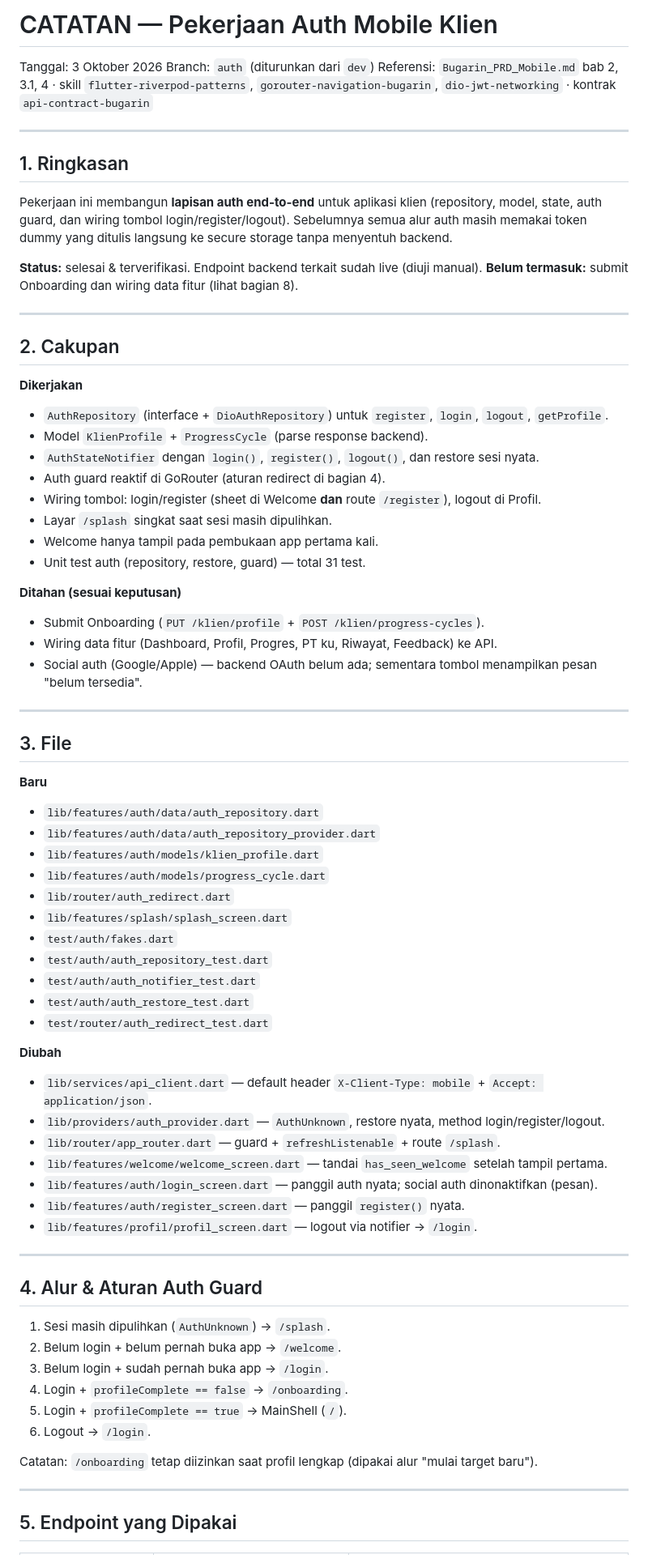
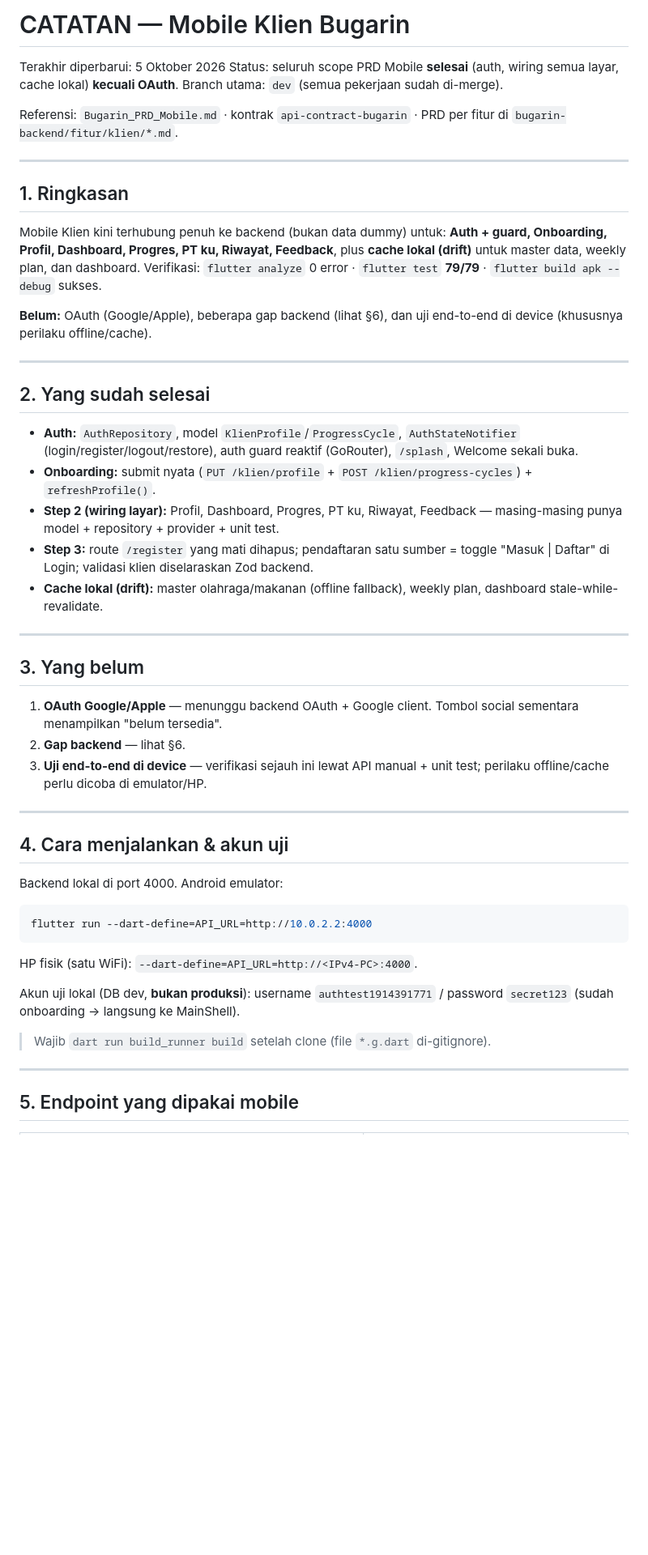
Before and after one commit to pbl-semester-3/mobile-bugarin, a Markdown page: docs/CATATAN.md, the part around one of its changes. Shown at 81% size. Rendered like a GitHub page; blank space fills up the shorter version.

````diff
--- a/docs/CATATAN.md
+++ b/docs/CATATAN.md
@@ -1,79 +1,60 @@
-# CATATAN — Pekerjaan Auth Mobile Klien
+# CATATAN — Mobile Klien Bugarin
 
-Tanggal: 3 Oktober 2026
-Branch: `auth` (diturunkan dari `dev`)
-Referensi: `Bugarin_PRD_Mobile.md` bab 2, 3.1, 4 · skill `flutter-riverpod-patterns`, `gorouter-navigation-bugarin`, `dio-jwt-networking` · kontrak `api-contract-bugarin`
+Terakhir diperbarui: 5 Oktober 2026
+Status: seluruh scope PRD Mobile **selesai** (auth, wiring semua layar, cache lokal) **kecuali OAuth**.
+Branch utama: `dev` (semua pekerjaan sudah di-merge).
+
+Referensi: `Bugarin_PRD_Mobile.md` · kontrak `api-contract-bugarin` · PRD per fitur di
+`bugarin-backend/fitur/klien/*.md`.
 
 ---
 
 ## 1. Ringkasan
 
-Pekerjaan ini membangun **lapisan auth end-to-end** untuk aplikasi klien (repository, model,
-state, auth guard, dan wiring tombol login/register/logout). Sebelumnya semua alur auth masih
-memakai token dummy yang ditulis langsung ke secure storage tanpa menyentuh backend.
+Mobile Klien kini terhubung penuh ke backend (bukan data dummy) untuk: **Auth + guard, Onboarding,
+Profil, Dashboard, Progres, PT ku, Riwayat, Feedback**, plus **cache lokal (drift)** untuk master
+data, weekly plan, dan dashboard. Verifikasi: `flutter analyze` 0 error · `flutter test` **79/79** ·
+`flutter build apk --debug` sukses.
 
-**Status:** selesai & terverifikasi. Endpoint backend terkait sudah live (diuji manual).
-**Belum termasuk:** submit Onboarding dan wiring data fitur (lihat bagian 8).
+**Belum:** OAuth (Google/Apple), beberapa gap backend (lihat §6), dan uji end-to-end di device
+(khususnya perilaku offline/cache).
 
 ---
 
-## 2. Cakupan
+## 2. Yang sudah selesai
 
-**Dikerjakan**
-- `AuthRepository` (interface + `DioAuthRepository`) untuk `register`, `login`, `logout`, `getProfile`.
-- Model `KlienProfile` + `ProgressCycle` (parse response backend).
-- `AuthStateNotifier` dengan `login()`, `register()`, `logout()`, dan restore sesi nyata.
-- Auth guard reaktif di GoRouter (aturan redirect di bagian 4).
-- Wiring tombol: login/register (sheet di Welcome **dan** route `/register`), logout di Profil.
-- Layar `/splash` singkat saat sesi masih dipulihkan.
-- Welcome hanya tampil pada pembukaan app pertama kali.
-- Unit test auth (repository, restore, guard) — total 31 test.
-
-**Ditahan (sesuai keputusan)**
-- Submit Onboarding (`PUT /klien/profile` + `POST /klien/progress-cycles`).
-- Wiring data fitur (Dashboard, Profil, Progres, PT ku, Riwayat, Feedback) ke API.
-- Social auth (Google/Apple) — backend OAuth belum ada; sementara tombol menampilkan pesan "belum tersedia".
+- **Auth:** `AuthRepository`, model `KlienProfile`/`ProgressCycle`, `AuthStateNotifier` (login/register/logout/restore), auth guard reaktif (GoRouter), `/splash`, Welcome sekali buka.
+- **Onboarding:** submit nyata (`PUT /klien/profile` + `POST /klien/progress-cycles`) + `refreshProfile()`.
+- **Step 2 (wiring layar):** Profil, Dashboard, Progres, PT ku, Riwayat, Feedback — masing-masing punya model + repository + provider + unit test.
+- **Step 3:** route `/register` yang mati dihapus; pendaftaran satu sumber = toggle "Masuk | Daftar" di Login; validasi klien diselaraskan Zod backend.
+- **Cache lokal (drift):** master olahraga/makanan (offline fallback), weekly plan, dashboard stale-while-revalidate.
 
 ---
 
-## 3. File
+## 3. Yang belum
 
-**Baru**
-- `lib/features/auth/data/auth_repository.dart`
-- `lib/features/auth/data/auth_repository_provider.dart`
-- `lib/features/auth/models/klien_profile.dart`
-- `lib/features/auth/models/progress_cycle.dart`
-- `lib/router/auth_redirect.dart`
-- `lib/features/splash/splash_screen.dart`
-- `test/auth/fakes.dart`
-- `test/auth/auth_repository_test.dart`
-- `test/auth/auth_notifier_test.dart`
-- `test/auth/auth_restore_test.dart`
-- `test/router/auth_redirect_test.dart`
-
-**Diubah**
-- `lib/services/api_client.dart` — default header `X-Client-Type: mobile` + `Accept: application/json`.
-- `lib/providers/auth_provider.dart` — `AuthUnknown`, restore nyata, method login/register/logout.
-- `lib/router/app_router.dart` — guard + `refreshListenable` + route `/splash`.
-- `lib/features/welcome/welcome_screen.dart` — tandai `has_seen_welcome` setelah tampil pertama.
-- `lib/features/auth/login_screen.dart` — panggil auth nyata; social auth dinonaktifkan (pesan).
-- `lib/features/auth/register_screen.dart` — panggil `register()` nyata.
-- `lib/features/profil/profil_screen.dart` — logout via notifier → `/login`.
+1. **OAuth Google/Apple** — menunggu backend OAuth + Google client. Tombol social sementara menampilkan "belum tersedia".
+2. **Gap backend** — lihat §6.
+3. **Uji end-to-end di device** — verifikasi sejauh ini lewat API manual + unit test; perilaku offline/cache perlu dicoba di emulator/HP.
 
 ---
 
-## 4. Alur & Aturan Auth Guard
+## 4. Cara menjalankan & akun uji
 
-1. Sesi masih dipulihkan (`AuthUnknown`) → `/splash`.
-2. Belum login + belum pernah buka app → `/welcome`.
-3. Belum login + sudah pernah buka app → `/login`.
-4. Login + `profileComplete == false` → `/onboarding`.
-5. Login + `profileComplete == true` → MainShell (`/`).
-6. Logout → `/login`.
+Backend lokal di port 4000. Android emulator:
 
-Catatan: `/onboarding` tetap diizinkan saat profil lengkap (dipakai alur "mulai target baru").
+```bash
+flutter run --dart-define=API_URL=http://10.0.2.2:4000
+```
+
+HP fisik (satu WiFi): `--dart-define=API_URL=http://<IPv4-PC>:4000`.
+
+Akun uji lokal (DB dev, **bukan produksi**): username `authtest1914391771` / password `secret123`
+(sudah onboarding → langsung ke MainShell).
+
+> Wajib `dart run build_runner build` setelah clone (file `*.g.dart` di-gitignore).
 
 ---
 
-## 5. Endpoint yang Dipakai
+## 5. Endpoint yang dipakai mobile
 
````
Also changed, not shown: other parts of docs/CATATAN.md (+104 -83 lines).
